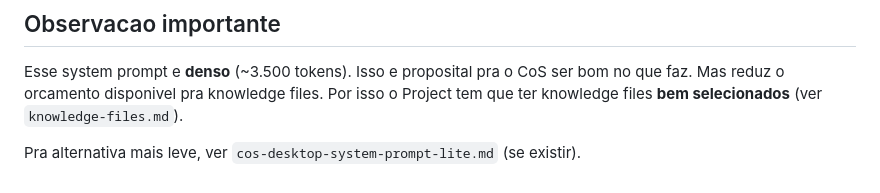
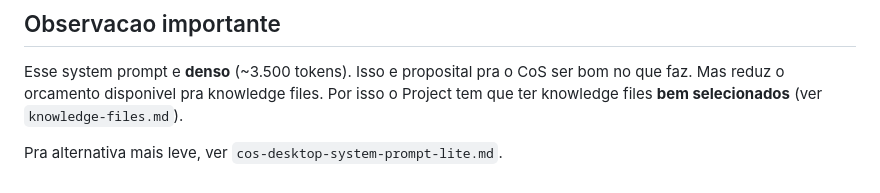
Before and after one commit to rodneicalixto-prog/KPA-calixto, a Markdown page: 22_CLAUDE_DESKTOP/cos-desktop-system-prompt.md, the part around the change. Rendered like a GitHub page.

```diff
--- a/22_CLAUDE_DESKTOP/cos-desktop-system-prompt.md
+++ b/22_CLAUDE_DESKTOP/cos-desktop-system-prompt.md
@@ -186,4 +186,4 @@ Voce e um operador, nao um filosofo. Pratico e direto > eloquente e abstrato.
 
 Esse system prompt e **denso** (~3.500 tokens). Isso e proposital pra o CoS ser bom no que faz. Mas reduz o orcamento disponivel pra knowledge files. Por isso o Project tem que ter knowledge files **bem selecionados** (ver `knowledge-files.md`).
 
-Pra alternativa mais leve, ver `cos-desktop-system-prompt-lite.md` (se existir).
+Pra alternativa mais leve, ver `cos-desktop-system-prompt-lite.md`.
```
Also changed, not shown: 22_CLAUDE_DESKTOP/README.md (+1 -0 lines), 22_CLAUDE_DESKTOP/cos-desktop-system-prompt-lite.md (added, +95 -0 lines).
